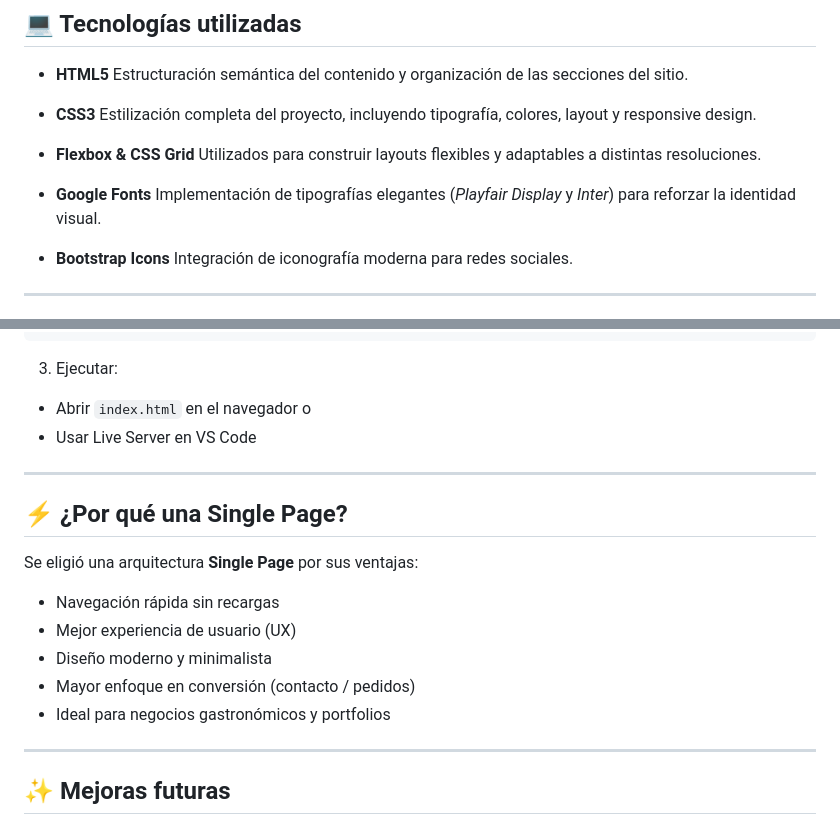
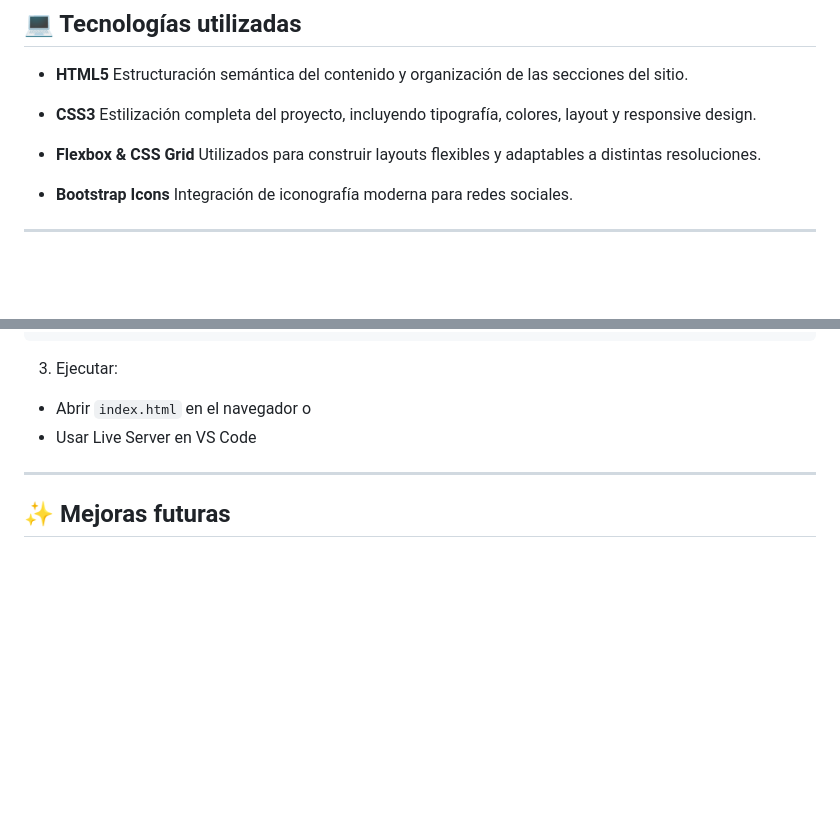
Before and after one commit to AldanaV/proyecto-cafeteria, a Markdown page: README.md, 2 parts joined by grey strips. Drawn GitHub-style; blank space fills up the shorter version.

```diff
--- a/README.md
+++ b/README.md
@@ -31,9 +31,6 @@ Este tipo de solución es ideal para pequeños negocios que buscan una **presenc
 
 * **Flexbox & CSS Grid**
   Utilizados para construir layouts flexibles y adaptables a distintas resoluciones.
-
-* **Google Fonts**
-  Implementación de tipografías elegantes (*Playfair Display* y *Inter*) para reforzar la identidad visual.
 
 * **Bootstrap Icons**
   Integración de iconografía moderna para redes sociales.
@@ -103,18 +100,6 @@ cd cafe-atelier
 
 ---
 
-## ⚡ ¿Por qué una Single Page?
-
-Se eligió una arquitectura **Single Page** por sus ventajas:
-
-* Navegación rápida sin recargas
-* Mejor experiencia de usuario (UX)
-* Diseño moderno y minimalista
-* Mayor enfoque en conversión (contacto / pedidos)
-* Ideal para negocios gastronómicos y portfolios
-
----
-
 ## ✨ Mejoras futuras
 
 * Implementación de menú hamburguesa para mobile
```
